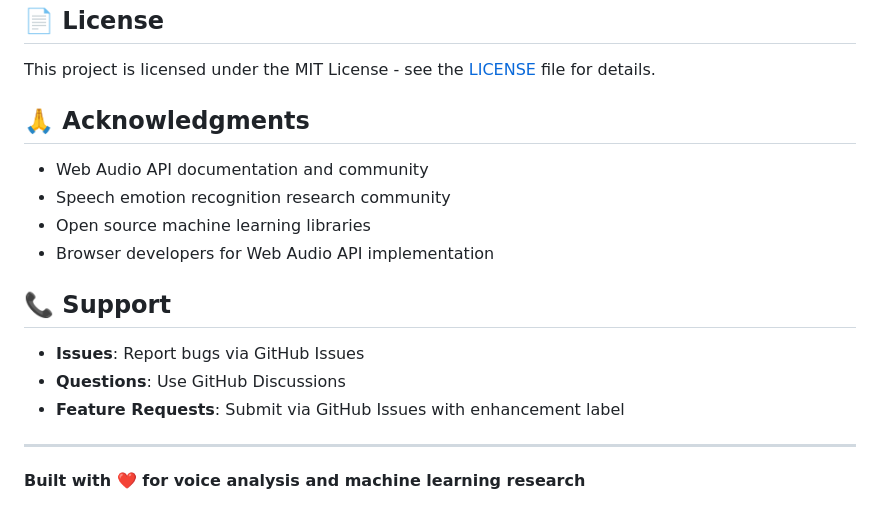
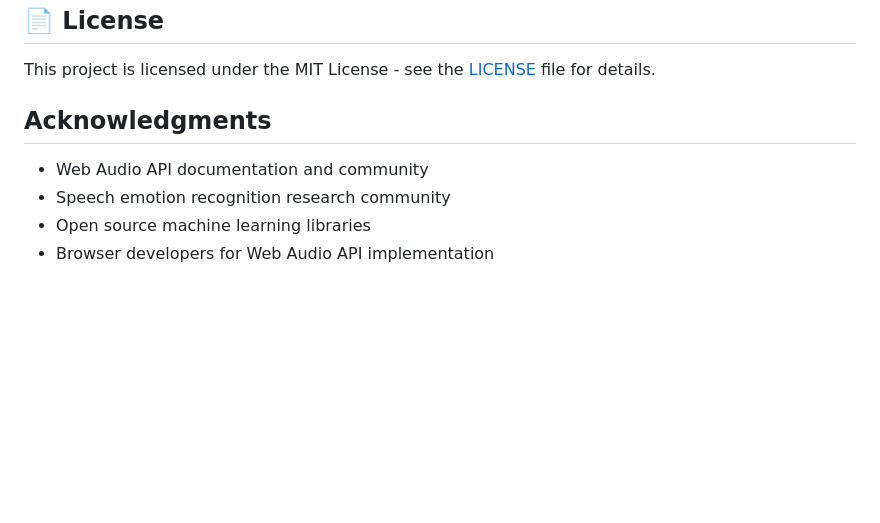
Before and after one commit to Meghanaprakash24/voice-stress-detector, a Markdown page: README (3).md, the part around the change. GitHub-like rendering; blank space fills up the shorter version.

```diff
--- a/README (3).md
+++ b/README (3).md
@@ -209,19 +209,9 @@ Research shows that stress affects voice characteristics in measurable ways:
 
 This project is licensed under the MIT License - see the [LICENSE](LICENSE) file for details.
 
-## 🙏 Acknowledgments
+##  Acknowledgments
 
 - Web Audio API documentation and community
 - Speech emotion recognition research community
 - Open source machine learning libraries
 - Browser developers for Web Audio API implementation
-
-## 📞 Support
-
-- **Issues**: Report bugs via GitHub Issues
-- **Questions**: Use GitHub Discussions
-- **Feature Requests**: Submit via GitHub Issues with enhancement label
-
----
-
-**Built with ❤️ for voice analysis and machine learning research**
```
